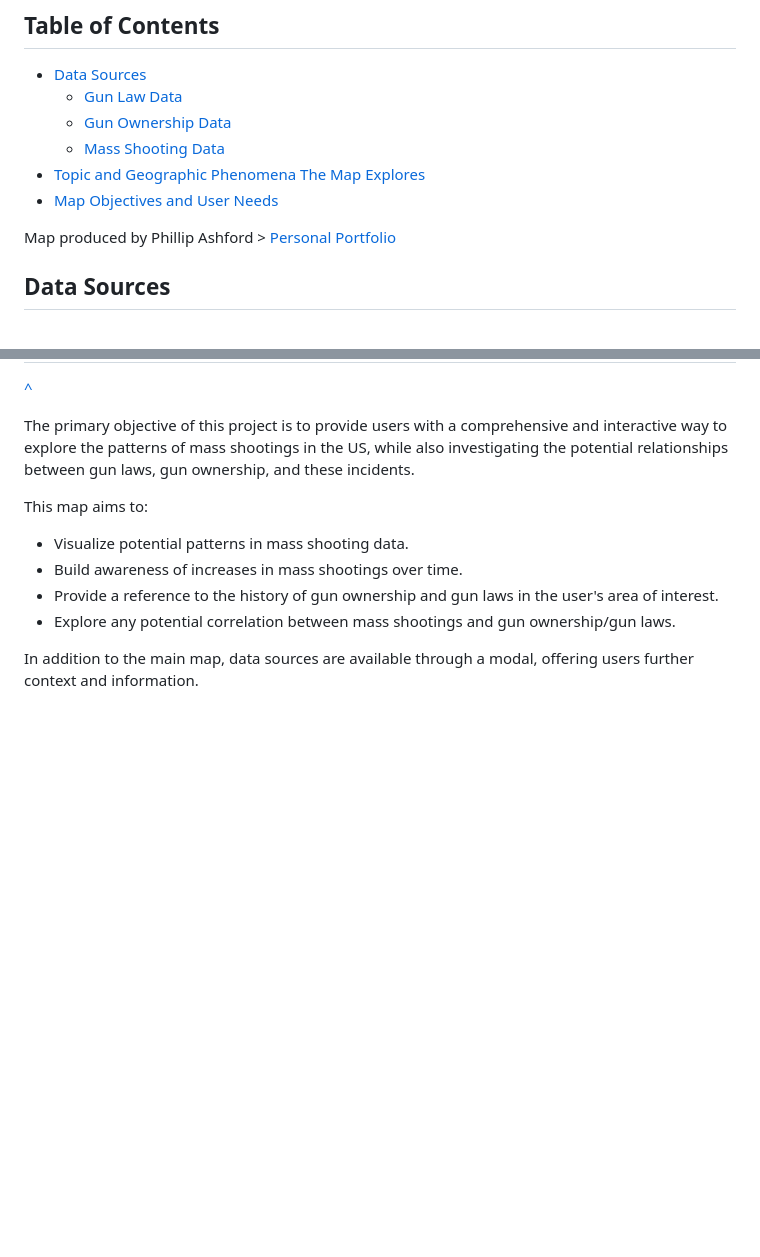
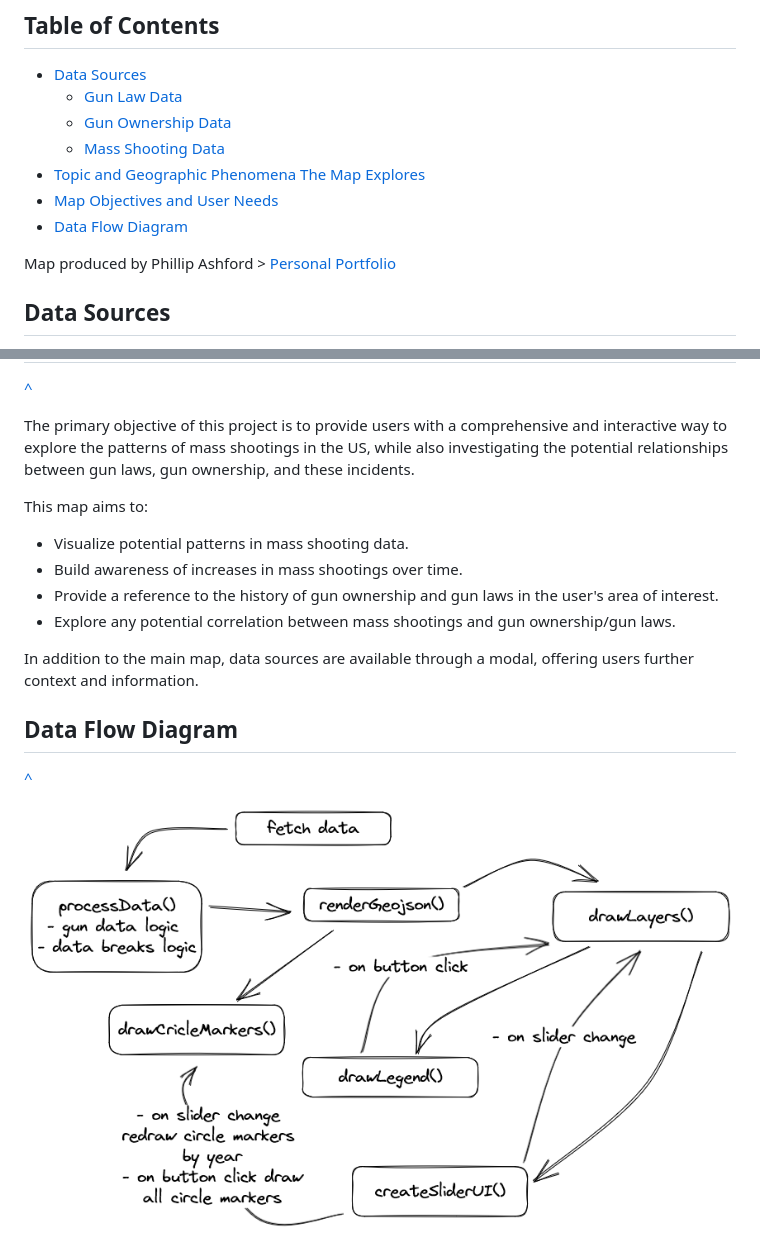
Before and after one commit to phillipashford/us-mass-shootings-1966-2022, a Markdown page: README.md, 2 parts joined by grey strips. GitHub-like rendering; pictures changed too: img/mass-shooting-dfd.png (added); blank space fills up the shorter version.

Commit message:
Add data flow diagram to readme

```diff
--- a/README.md
+++ b/README.md
@@ -14,6 +14,7 @@ This interactive web map can be seen live [here](https://phillipashford.github.i
     - [Mass Shooting Data](#Mass-Shooting-Data)
 - [Topic and Geographic Phenomena The Map Explores](#Topic-and-geographic-phenomena-the-map-explores)
 - [Map Objectives and User Needs](#Map-objectives-and-user-needs)
+- [Data Flow Diagram](#data-flow-diagram)
 
 Map produced by Phillip Ashford > [Personal Portfolio](https://phillipashford.github.io/)
 
@@ -55,3 +56,9 @@ This map aims to:
 - Explore any potential correlation between mass shootings and gun ownership/gun laws.
 
 In addition to the main map, data sources are available through a modal, offering users further context and information.
+
+## Data Flow Diagram
+
+[^](#table-of-contents)
+
+![JavaScript Data Flow Diagram](img/mass-shooting-dfd.png)
```
